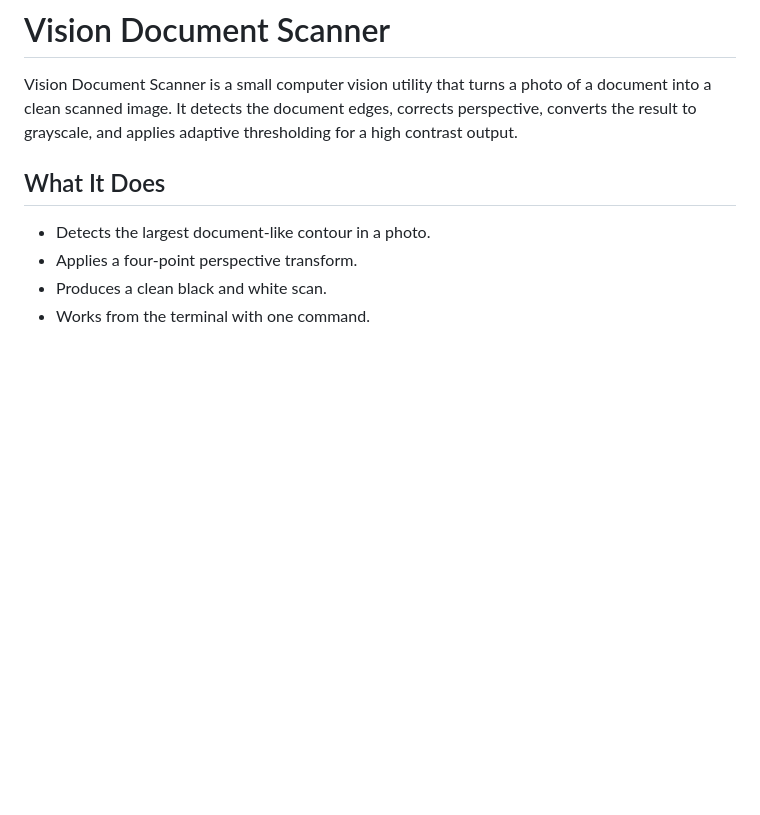
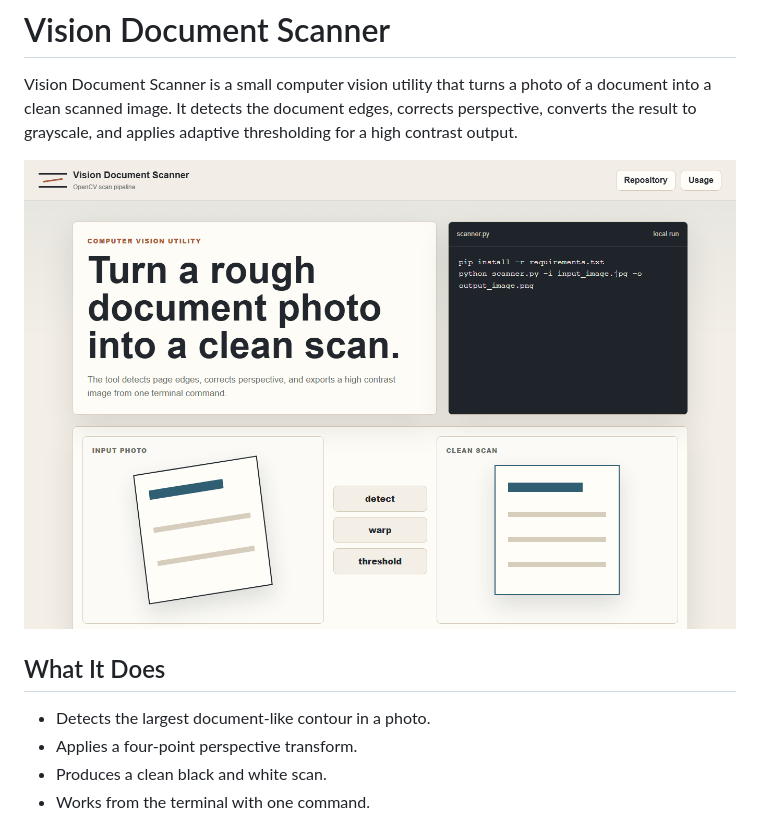
Before and after one commit to Alfredo-ctrl/vision-document-scanner, a Markdown page: README.md, the part around the change. Drawn GitHub-style; pictures changed too: assets/vision-document-scanner.png (added); blank space fills up the shorter version.

Commit message:
design: add scanner project interface

```diff
--- a/README.md
+++ b/README.md
@@ -1,6 +1,8 @@
 # Vision Document Scanner
 
 Vision Document Scanner is a small computer vision utility that turns a photo of a document into a clean scanned image. It detects the document edges, corrects perspective, converts the result to grayscale, and applies adaptive thresholding for a high contrast output.
+
+![Vision Document Scanner interface](assets/vision-document-scanner.png)
 
 ## What It Does
 
```
Also changed, not shown: 2 other files.
